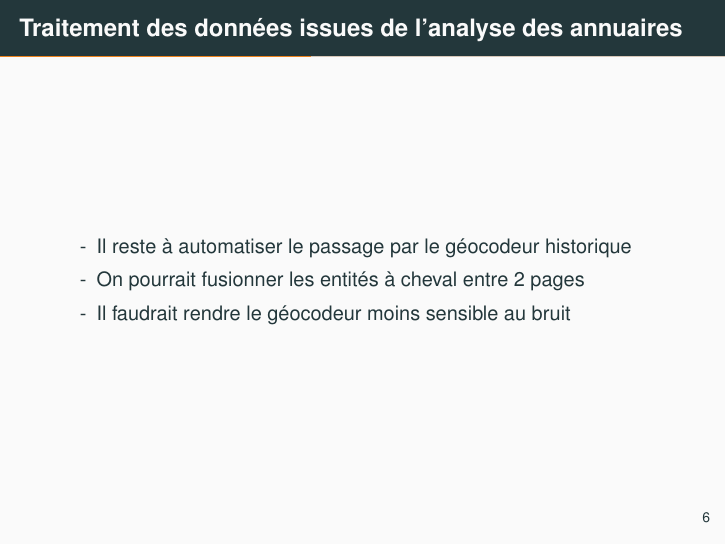
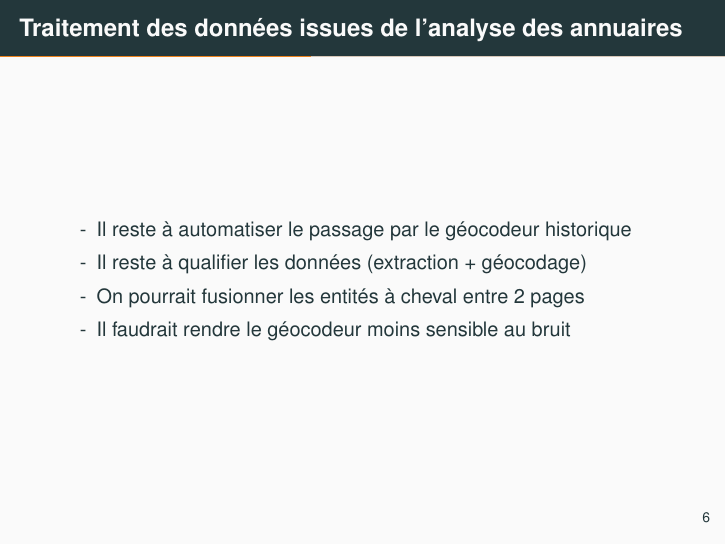
Before and after one commit to soduco/presentations, LaTeX slides (AG_2020_09_30/presentation.tex): page 7 of 19. Compiled offline with pdfLaTeX; the source files are stored in an older character set and shown here as Unicode.

Commit message:
added comment

```diff
--- a/AG_2020_09_30/presentation.tex
+++ b/AG_2020_09_30/presentation.tex
@@ -101,6 +101,7 @@
   \frametitle{Traitement des données issues de l'analyse des annuaires}
     \begin{itemize}
     \item[-] Il reste à automatiser le passage par le géocodeur historique
+    \item[-] Il reste à qualifier les données (extraction + géocodage)
     \item[-] On pourrait fusionner les entités à cheval entre 2 pages
     \item[-] Il faudrait rendre le géocodeur moins sensible au bruit
     \end{itemize}
```
